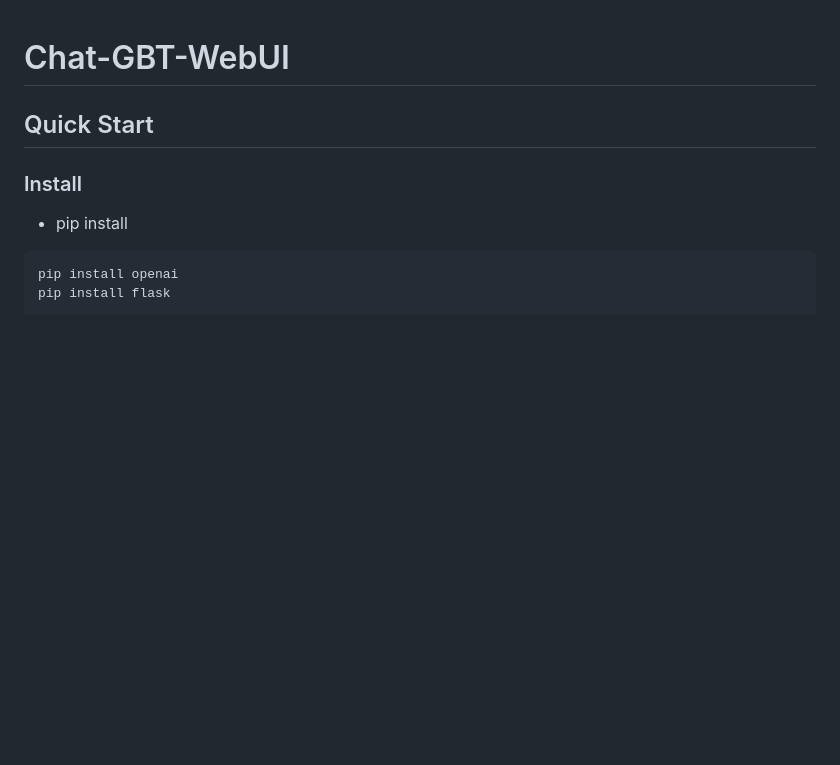
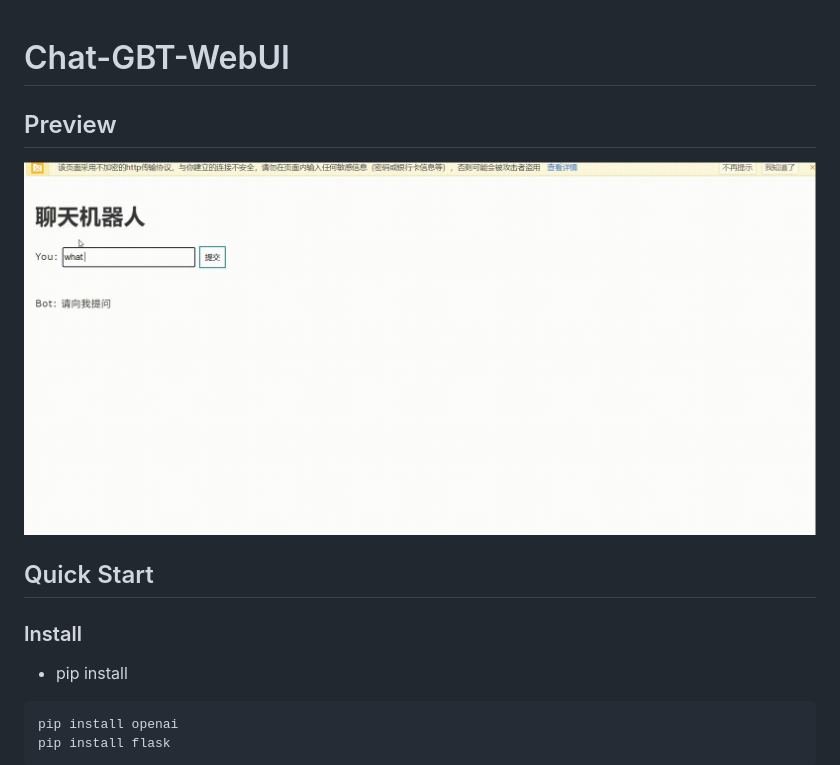
Before and after one commit to RuifMaxx/ChatGPT-API-WebUI, a Markdown page: readme.md, the part around the change. Drawn GitHub-style; pictures changed too: demo.gif (added); blank space fills up the shorter version.

```diff
--- a/readme.md
+++ b/readme.md
@@ -1,4 +1,8 @@
 # Chat-GBT-WebUI
+
+## Preview
+
+![](./demo.gif)
 
 ## Quick Start
 
```
